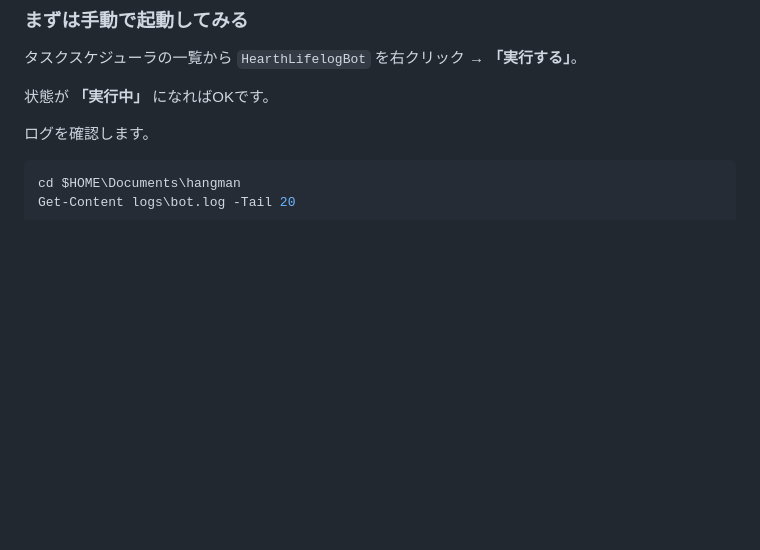
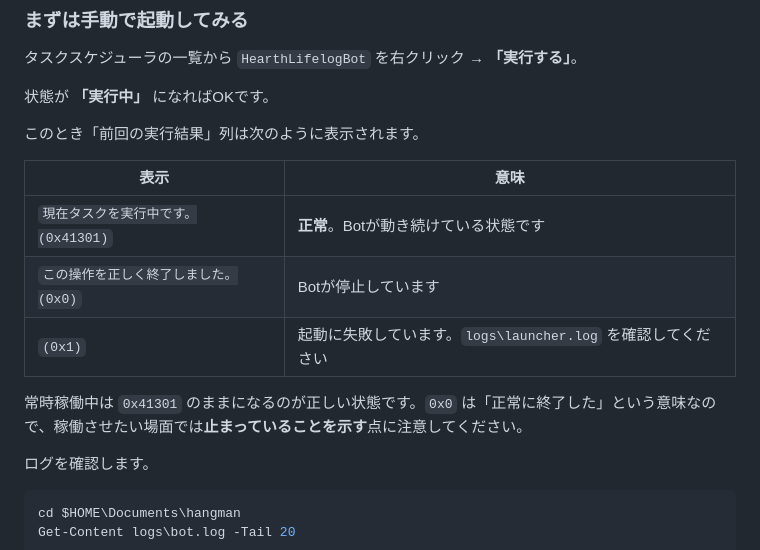
Before and after one commit to obertbt/hangman, a Markdown page: docs/deploy-windows-minipc.md, the part around the change. Rendered like a GitHub page; blank space fills up the shorter version.

Commit message:
Explain the 0x41301 task result in the Windows guide
A continuously running scheduled task reports "currently running"
(0x41301), not success (0x0), so the guide's advice to look for 0x0 read
as a failure when the bot was healthy — and 0x0 actually means it has
stopped.

Co-Authored-By: Claude Sonnet 5 <noreply@anthropic.com>
Claude-Session: https://claude.ai/code/session_01GSqwLsT7bWVcBN72xmNgwe

````diff
--- a/docs/deploy-windows-minipc.md
+++ b/docs/deploy-windows-minipc.md
@@ -183,6 +183,16 @@ PCの電源が入ったらBotも自動で起動し、落ちても自動で復帰
 
 状態が **「実行中」** になればOKです。
 
+このとき「前回の実行結果」列は次のように表示されます。
+
+| 表示 | 意味 |
+|---|---|
+| `現在タスクを実行中です。(0x41301)` | **正常**。Botが動き続けている状態です |
+| `この操作を正しく終了しました。(0x0)` | Botが停止しています |
+| `(0x1)` | 起動に失敗しています。`logs\launcher.log` を確認してください |
+
+常時稼働中は `0x41301` のままになるのが正しい状態です。`0x0` は「正常に終了した」という意味なので、稼働させたい場面では**止まっていることを示す**点に注意してください。
+
 ログを確認します。
 
 ```powershell
````
